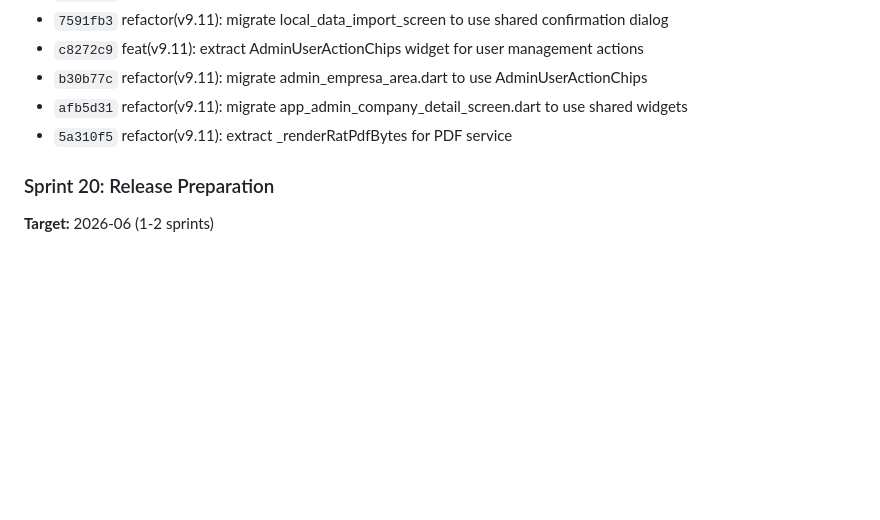
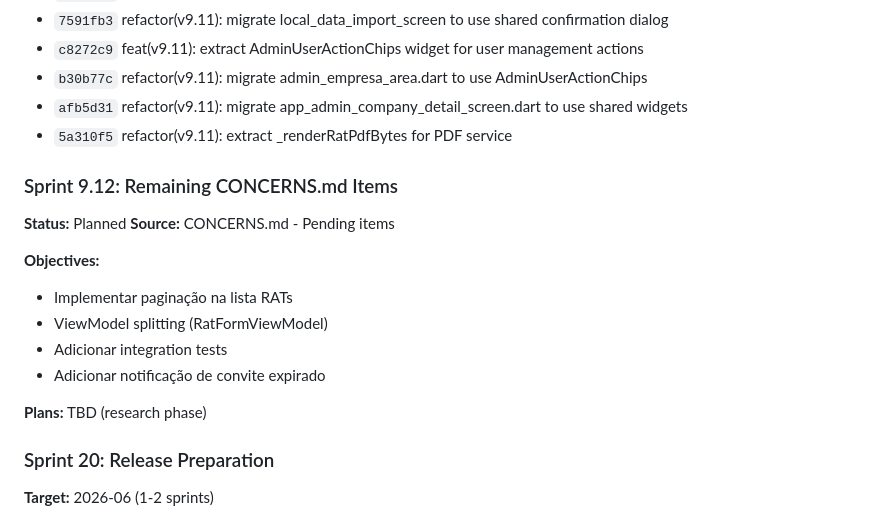
Before and after one commit to rpsouza441/TechReport, a Markdown page: .planning/ROADMAP.md, the part around the change. Rendered like a GitHub page; blank space fills up the shorter version.

Commit message:
docs(v9.12): add Sprint 9.12 to roadmap

```diff
--- a/.planning/ROADMAP.md
+++ b/.planning/ROADMAP.md
@@ -215,6 +215,18 @@ Sprint 22         → Physical device testing (future)
 - `afb5d31` refactor(v9.11): migrate app_admin_company_detail_screen.dart to use shared widgets
 - `5a310f5` refactor(v9.11): extract _renderRatPdfBytes for PDF service
 
+### Sprint 9.12: Remaining CONCERNS.md Items
+**Status:** Planned
+**Source:** CONCERNS.md - Pending items
+
+**Objectives:**
+- Implementar paginação na lista RATs
+- ViewModel splitting (RatFormViewModel)
+- Adicionar integration tests
+- Adicionar notificação de convite expirado
+
+**Plans:** TBD (research phase)
+
 ### Sprint 20: Release Preparation
 **Target:** 2026-06 (1-2 sprints)
 
```
